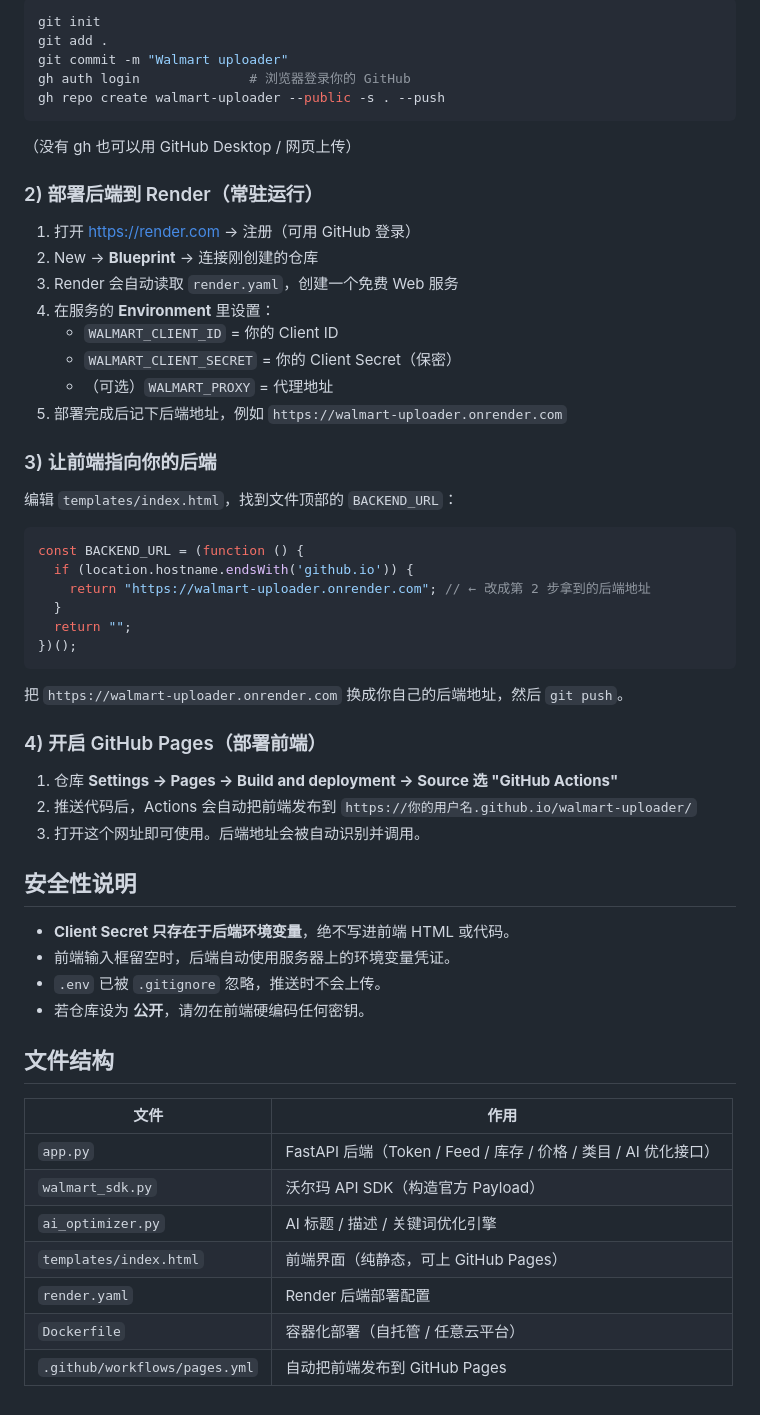
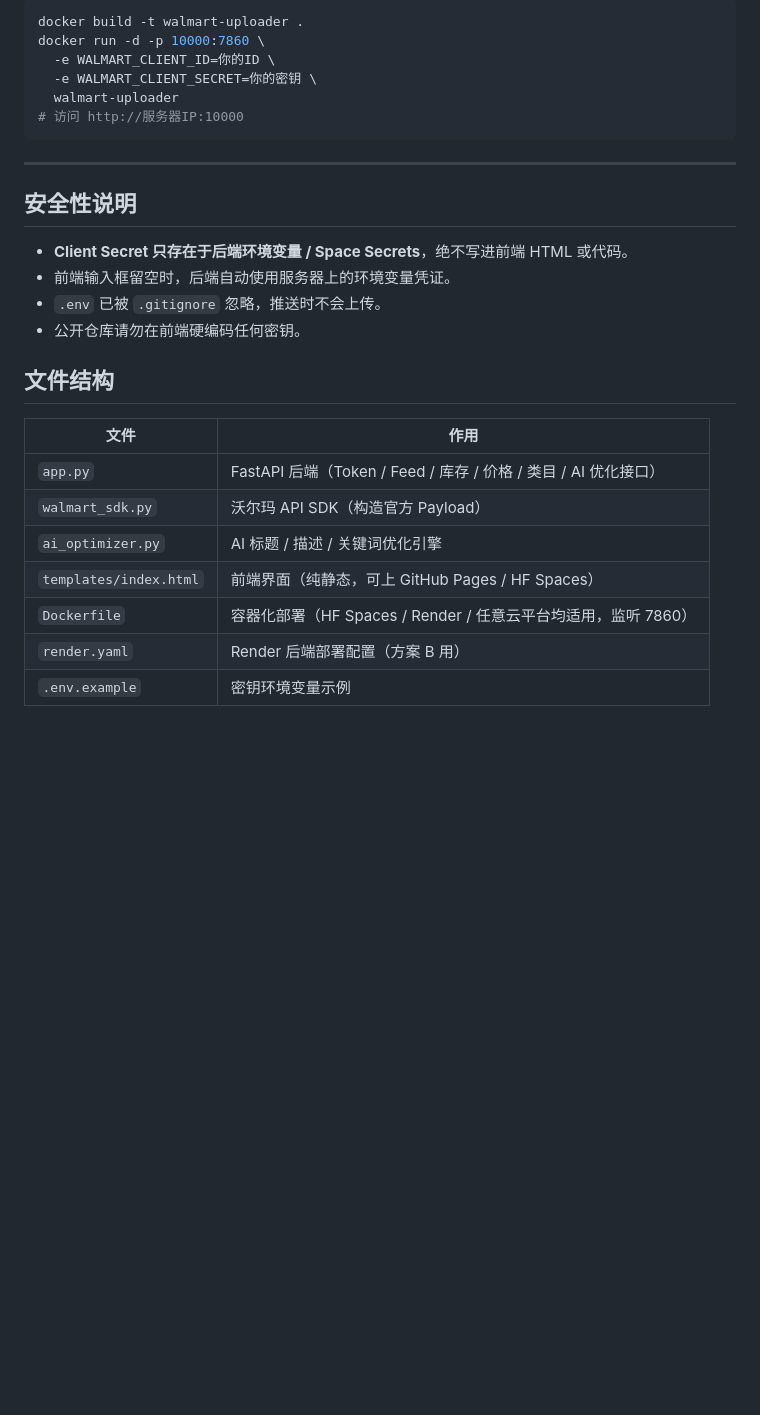
Before and after one commit to ccc282866788/walmart-uploader, a Markdown page: README.md, the part around one of its changes. GitHub-like rendering; blank space fills up the shorter version.

````diff
--- a/README.md
+++ b/README.md
@@ -37,51 +84,21 @@ python app.py               # 访问 http://localhost:10000
 
 ```bash
-git init
-git add .
-git commit -m "Walmart uploader"
-gh auth login              # 浏览器登录你的 GitHub
-gh repo create walmart-uploader --public -s . --push
-```
-（没有 gh 也可以用 GitHub Desktop / 网页上传）
-
-### 2) 部署后端到 Render（常驻运行）
-
-1. 打开 https://render.com → 注册（可用 GitHub 登录）
-2. New → **Blueprint** → 连接刚创建的仓库
-3. Render 会自动读取 `render.yaml`，创建一个免费 Web 服务
-4. 在服务的 **Environment** 里设置：
-   - `WALMART_CLIENT_ID` = 你的 Client ID
-   - `WALMART_CLIENT_SECRET` = 你的 Client Secret（保密）
-   - （可选）`WALMART_PROXY` = 代理地址
-5. 部署完成后记下后端地址，例如 `https://walmart-uploader.onrender.com`
-
-### 3) 让前端指向你的后端
-
-编辑 `templates/index.html`，找到文件顶部的 `BACKEND_URL`：
-
-```js
-const BACKEND_URL = (function () {
-  if (location.hostname.endsWith('github.io')) {
-    return "https://walmart-uploader.onrender.com"; // ← 改成第 2 步拿到的后端地址
-  }
-  return "";
-})();
+docker build -t walmart-uploader .
+docker run -d -p 10000:7860 \
+  -e WALMART_CLIENT_ID=你的ID \
+  -e WALMART_CLIENT_SECRET=你的密钥 \
+  walmart-uploader
+# 访问 http://服务器IP:10000
 ```
 
-把 `https://walmart-uploader.onrender.com` 换成你自己的后端地址，然后 `git push`。
-
-### 4) 开启 GitHub Pages（部署前端）
-
-1. 仓库 **Settings → Pages → Build and deployment → Source 选 "GitHub Actions"**
-2. 推送代码后，Actions 会自动把前端发布到 `https://你的用户名.github.io/walmart-uploader/`
-3. 打开这个网址即可使用。后端地址会被自动识别并调用。
+---
 
 ## 安全性说明
 
-- **Client Secret 只存在于后端环境变量**，绝不写进前端 HTML 或代码。
+- **Client Secret 只存在于后端环境变量 / Space Secrets**，绝不写进前端 HTML 或代码。
 - 前端输入框留空时，后端自动使用服务器上的环境变量凭证。
 - `.env` 已被 `.gitignore` 忽略，推送时不会上传。
-- 若仓库设为 **公开**，请勿在前端硬编码任何密钥。
+- 公开仓库请勿在前端硬编码任何密钥。
 
 ## 文件结构
 
@@ -90,7 +107,7 @@ const BACKEND_URL = (function () {
 | `app.py` | FastAPI 后端（Token / Feed / 库存 / 价格 / 类目 / AI 优化接口） |
 | `walmart_sdk.py` | 沃尔玛 API SDK（构造官方 Payload） |
 | `ai_optimizer.py` | AI 标题 / 描述 / 关键词优化引擎 |
-| `templates/index.html` | 前端界面（纯静态，可上 GitHub Pages） |
-| `render.yaml` | Render 后端部署配置 |
-| `Dockerfile` | 容器化部署（自托管 / 任意云平台） |
-| `.github/workflows/pages.yml` | 自动把前端发布到 GitHub Pages |
+| `templates/index.html` | 前端界面（纯静态，可上 GitHub Pages / HF Spaces） |
+| `Dockerfile` | 容器化部署（HF Spaces / Render / 任意云平台均适用，监听 7860） |
+| `render.yaml` | Render 后端部署配置（方案 B 用） |
+| `.env.example` | 密钥环境变量示例 |
````
Also changed, not shown: other parts of README.md (+60 -13 lines).
